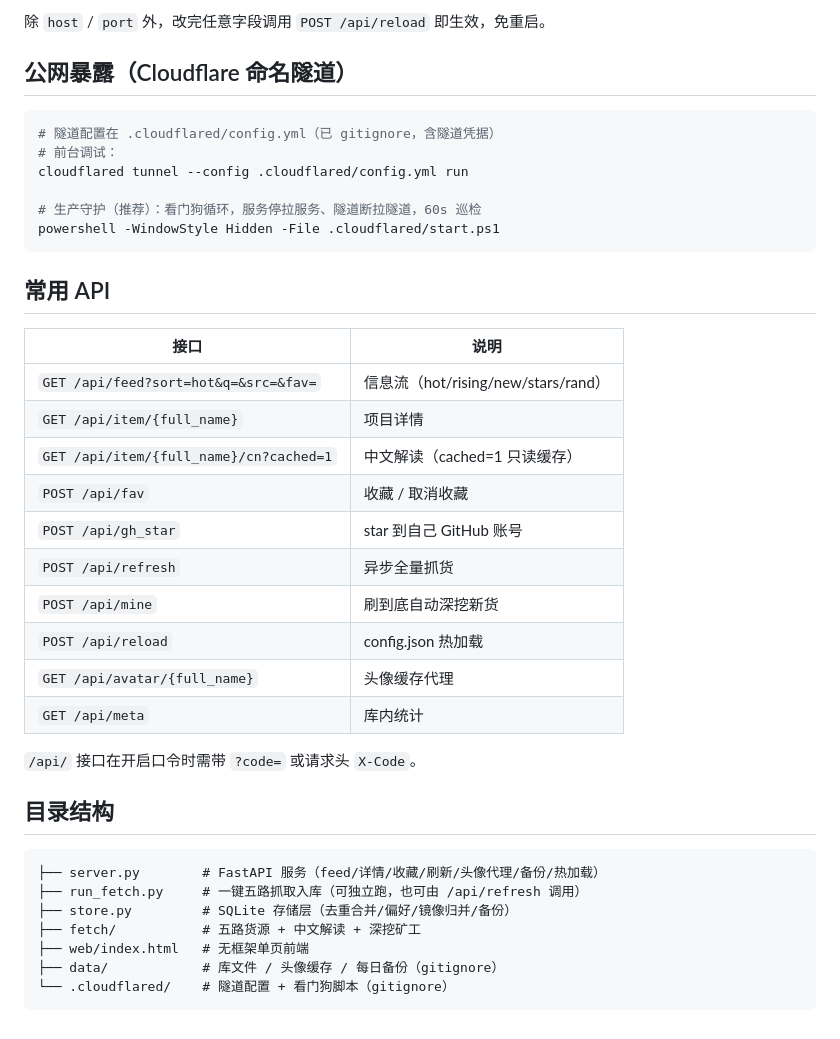
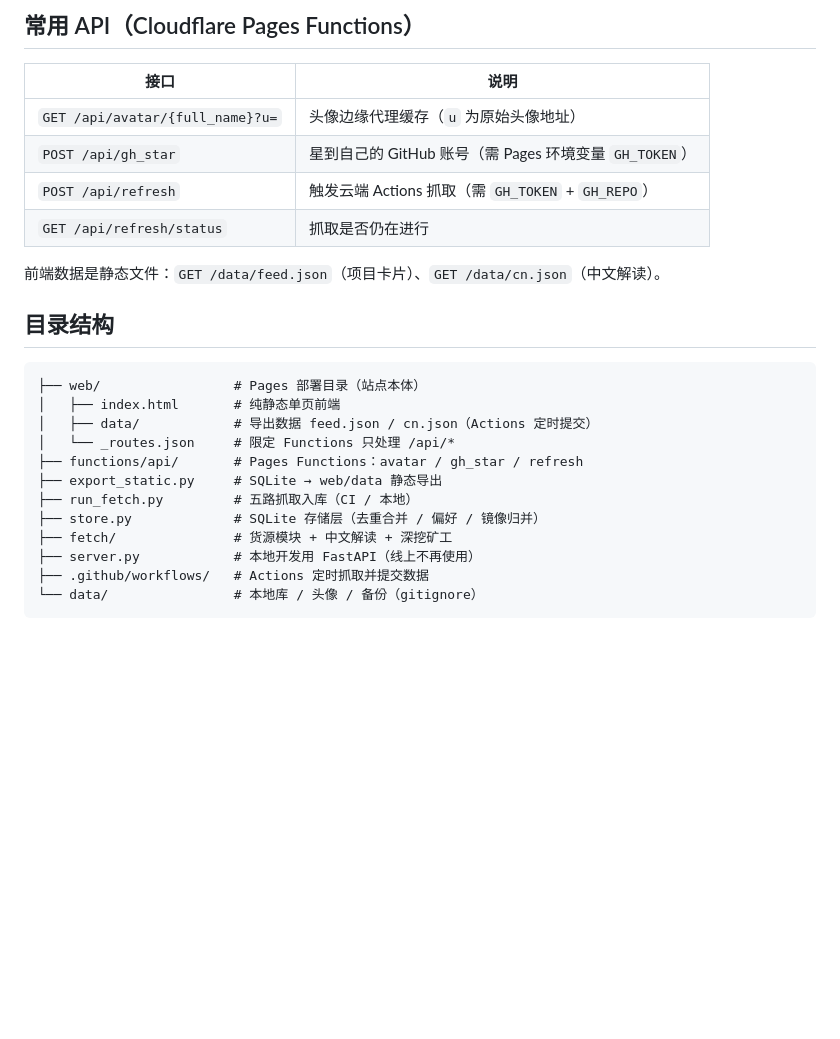
Before and after one commit to dongkunjian/aiguang-git, a Markdown page: README.md, the part around one of its changes. Rendered like a GitHub page; blank space fills up the shorter version.

````diff
--- a/README.md
+++ b/README.md
@@ -56,42 +133,28 @@ python server.py
 
-除 `host` / `port` 外，改完任意字段调用 `POST /api/reload` 即生效，免重启。
-
-## 公网暴露（Cloudflare 命名隧道）
-
-```powershell
-# 隧道配置在 .cloudflared/config.yml（已 gitignore，含隧道凭据）
-# 前台调试：
-cloudflared tunnel --config .cloudflared/config.yml run
-
-# 生产守护（推荐）：看门狗循环，服务停拉服务、隧道断拉隧道，60s 巡检
-powershell -WindowStyle Hidden -File .cloudflared/start.ps1
-```
-
-## 常用 API
+## 常用 API（Cloudflare Pages Functions）
 
 | 接口 | 说明 |
 |---|---|
-| `GET /api/feed?sort=hot&q=&src=&fav=` | 信息流（hot/rising/new/stars/rand） |
-| `GET /api/item/{full_name}` | 项目详情 |
-| `GET /api/item/{full_name}/cn?cached=1` | 中文解读（cached=1 只读缓存） |
-| `POST /api/fav` | 收藏 / 取消收藏 |
-| `POST /api/gh_star` | star 到自己 GitHub 账号 |
-| `POST /api/refresh` | 异步全量抓货 |
-| `POST /api/mine` | 刷到底自动深挖新货 |
-| `POST /api/reload` | config.json 热加载 |
-| `GET /api/avatar/{full_name}` | 头像缓存代理 |
-| `GET /api/meta` | 库内统计 |
+| `GET /api/avatar/{full_name}?u=` | 头像边缘代理缓存（`u` 为原始头像地址） |
+| `POST /api/gh_star` | 星到自己的 GitHub 账号（需 Pages 环境变量 `GH_TOKEN`） |
+| `POST /api/refresh` | 触发云端 Actions 抓取（需 `GH_TOKEN` + `GH_REPO`） |
+| `GET /api/refresh/status` | 抓取是否仍在进行 |
 
-`/api/` 接口在开启口令时需带 `?code=` 或请求头 `X-Code`。
+前端数据是静态文件：`GET /data/feed.json`（项目卡片）、`GET /data/cn.json`（中文解读）。
 
 ## 目录结构
 
 ```
-├── server.py        # FastAPI 服务（feed/详情/收藏/刷新/头像代理/备份/热加载）
-├── run_fetch.py     # 一键五路抓取入库（可独立跑，也可由 /api/refresh 调用）
-├── store.py         # SQLite 存储层（去重合并/偏好/镜像归并/备份）
-├── fetch/           # 五路货源 + 中文解读 + 深挖矿工
-├── web/index.html   # 无框架单页前端
-├── data/            # 库文件 / 头像缓存 / 每日备份（gitignore）
-└── .cloudflared/    # 隧道配置 + 看门狗脚本（gitignore）
+├── web/                 # Pages 部署目录（站点本体）
+│   ├── index.html       # 纯静态单页前端
+│   ├── data/            # 导出数据 feed.json / cn.json（Actions 定时提交）
+│   └── _routes.json     # 限定 Functions 只处理 /api/*
+├── functions/api/       # Pages Functions：avatar / gh_star / refresh
+├── export_static.py     # SQLite → web/data 静态导出
+├── run_fetch.py         # 五路抓取入库（CI / 本地）
+├── store.py             # SQLite 存储层（去重合并 / 偏好 / 镜像归并）
+├── fetch/               # 货源模块 + 中文解读 + 深挖矿工
+├── server.py            # 本地开发用 FastAPI（线上不再使用）
+├── .github/workflows/   # Actions 定时抓取并提交数据
+└── data/                # 本地库 / 头像 / 备份（gitignore）
 ```
````
Also changed, not shown: other parts of README.md (+101 -24 lines).
